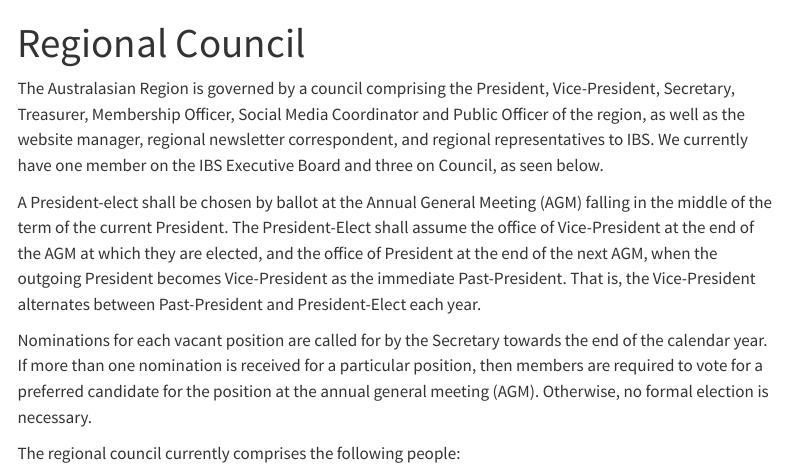
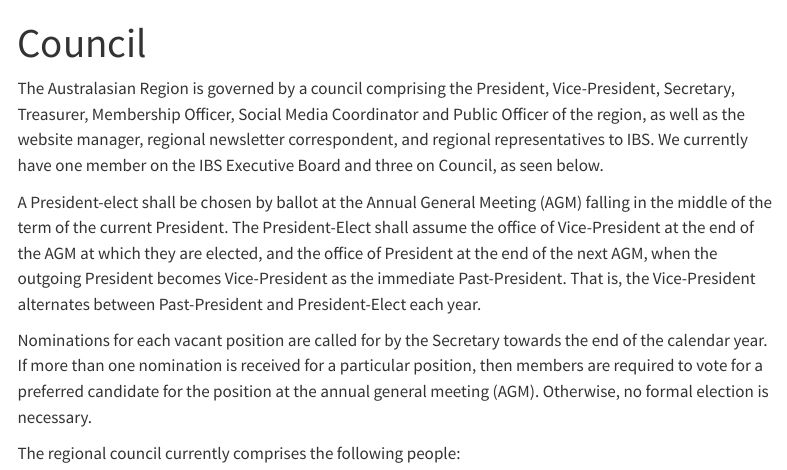
Before and after one commit to IBS-AR/IBS-AR.github.io, a Quarto document (council.qmd): the page in a window 1100 px wide, from its top. Rendered offline with R 4.5, knitr and Pandoc in place of Quarto, with nearby package versions; menus at the side of the page are left out.

Commit message:
make title shorter for council

```diff
--- a/council.qmd
+++ b/council.qmd
@@ -1,5 +1,5 @@
 ---
-title: Regional Council
+title: Council
 ---
 
 The Australasian Region is governed by a council comprising the President, Vice-President, Secretary, Treasurer, Membership Officer, Social Media Coordinator and Public Officer of the region, as well as the website manager, regional newsletter correspondent, and regional representatives to IBS. We currently have one member on the IBS Executive Board and three on Council, as seen below.
```
